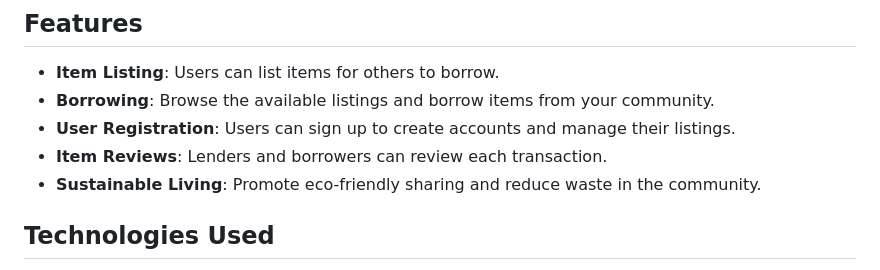
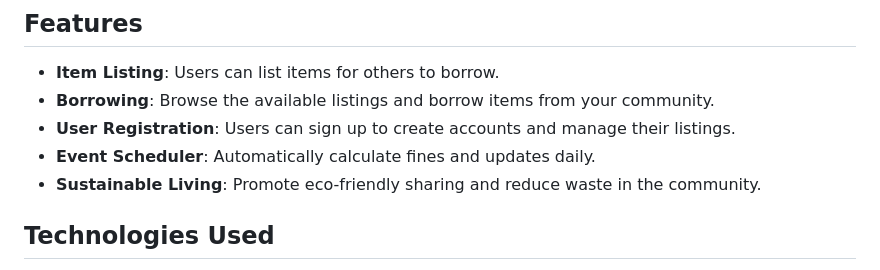
Before and after one commit to Black-Seal/ShareIt, a Markdown page: README.md, the part around the change. GitHub-like rendering.

```diff
--- a/README.md
+++ b/README.md
@@ -22,7 +22,7 @@
 - **Item Listing**: Users can list items for others to borrow.
 - **Borrowing**: Browse the available listings and borrow items from your community.
 - **User Registration**: Users can sign up to create accounts and manage their listings.
-- **Item Reviews**: Lenders and borrowers can review each transaction.
+- **Event Scheduler**: Automatically calculate fines and updates daily.
 - **Sustainable Living**: Promote eco-friendly sharing and reduce waste in the community.
 
 ## Technologies Used
```
